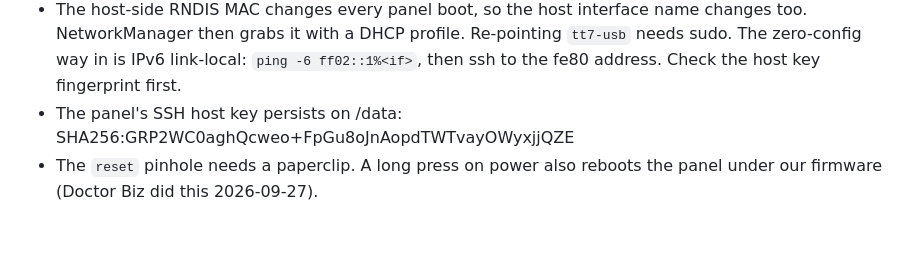
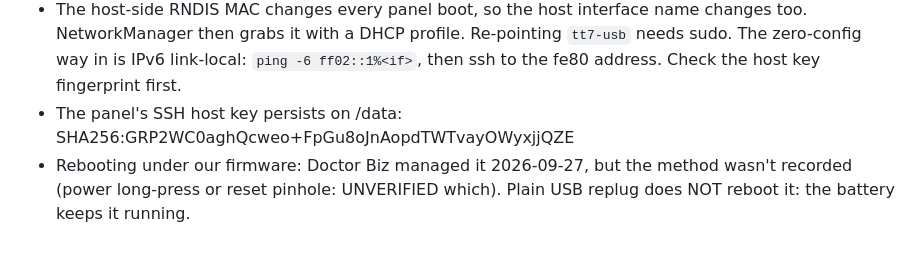
Before and after one commit to harperreed/control4-t3-raster, a Markdown page: gotchas.md, the part around the change. Drawn GitHub-style.

Commit message:
docs: don't claim an unverified reboot method
Co-Authored-By: Claude Opus 5.5 <noreply@anthropic.com>

```diff
--- a/gotchas.md
+++ b/gotchas.md
@@ -60,4 +60,4 @@
 - **The USB gadget resets** (instant disconnect + re-enumerate) mid-transfer and around dock events. After a reset the panel's rndis0 has no IP and the ttyGS0 shell is dead: init sets them once at boot only. Fix is in progress (watchdog in tt7-app).
 - The host-side RNDIS MAC changes every panel boot, so the host interface name changes too. NetworkManager then grabs it with a DHCP profile. Re-pointing `tt7-usb` needs sudo. The zero-config way in is IPv6 link-local: `ping -6 ff02::1%<if>`, then ssh to the fe80 address. Check the host key fingerprint first.
 - The panel's SSH host key persists on /data: SHA256:GRP2WC0aghQcweo+FpGu8oJnAopdTWTvayOWyxjjQZE
-- The `reset` pinhole needs a paperclip. A long press on power also reboots the panel under our firmware (Doctor Biz did this 2026-09-27).
+- Rebooting under our firmware: Doctor Biz managed it 2026-09-27, but the method wasn't recorded (power long-press or reset pinhole: UNVERIFIED which). Plain USB replug does NOT reboot it: the battery keeps it running.
```
